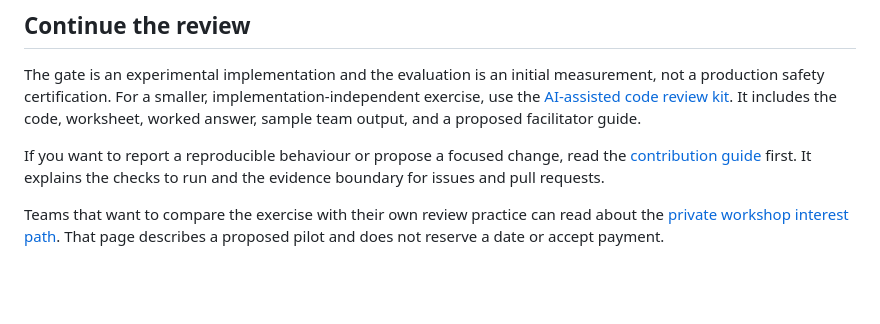
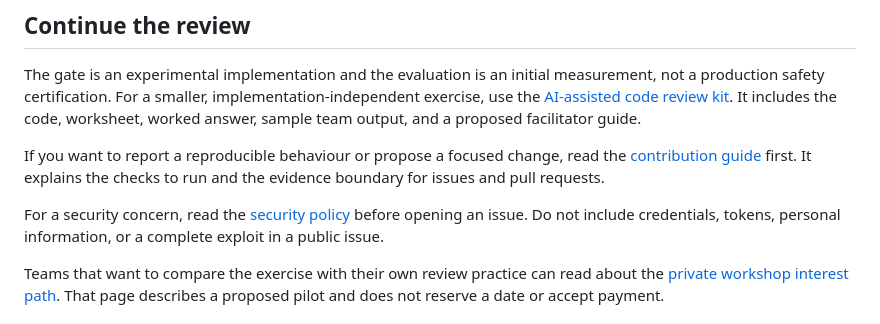
Before and after one commit to mdabydeen/stopline, a Markdown page: README.md, the part around the change. Rendered like a GitHub page; blank space fills up the shorter version.

Commit message:
Add security reporting policy

```diff
--- a/README.md
+++ b/README.md
@@ -121,6 +121,8 @@ The gate is an experimental implementation and the evaluation is an initial meas
 
 If you want to report a reproducible behaviour or propose a focused change, read the [contribution guide](CONTRIBUTING.md) first. It explains the checks to run and the evidence boundary for issues and pull requests.
 
+For a security concern, read the [security policy](SECURITY.md) before opening an issue. Do not include credentials, tokens, personal information, or a complete exploit in a public issue.
+
 Teams that want to compare the exercise with their own review practice can read about the [private workshop interest path](https://michaeldabydeen.com/workshops/ai-assisted-code-review). That page describes a proposed pilot and does not reserve a date or accept payment.
 
 ## Limits
```
Also changed, not shown: SECURITY.md (added, +32 -0 lines).
